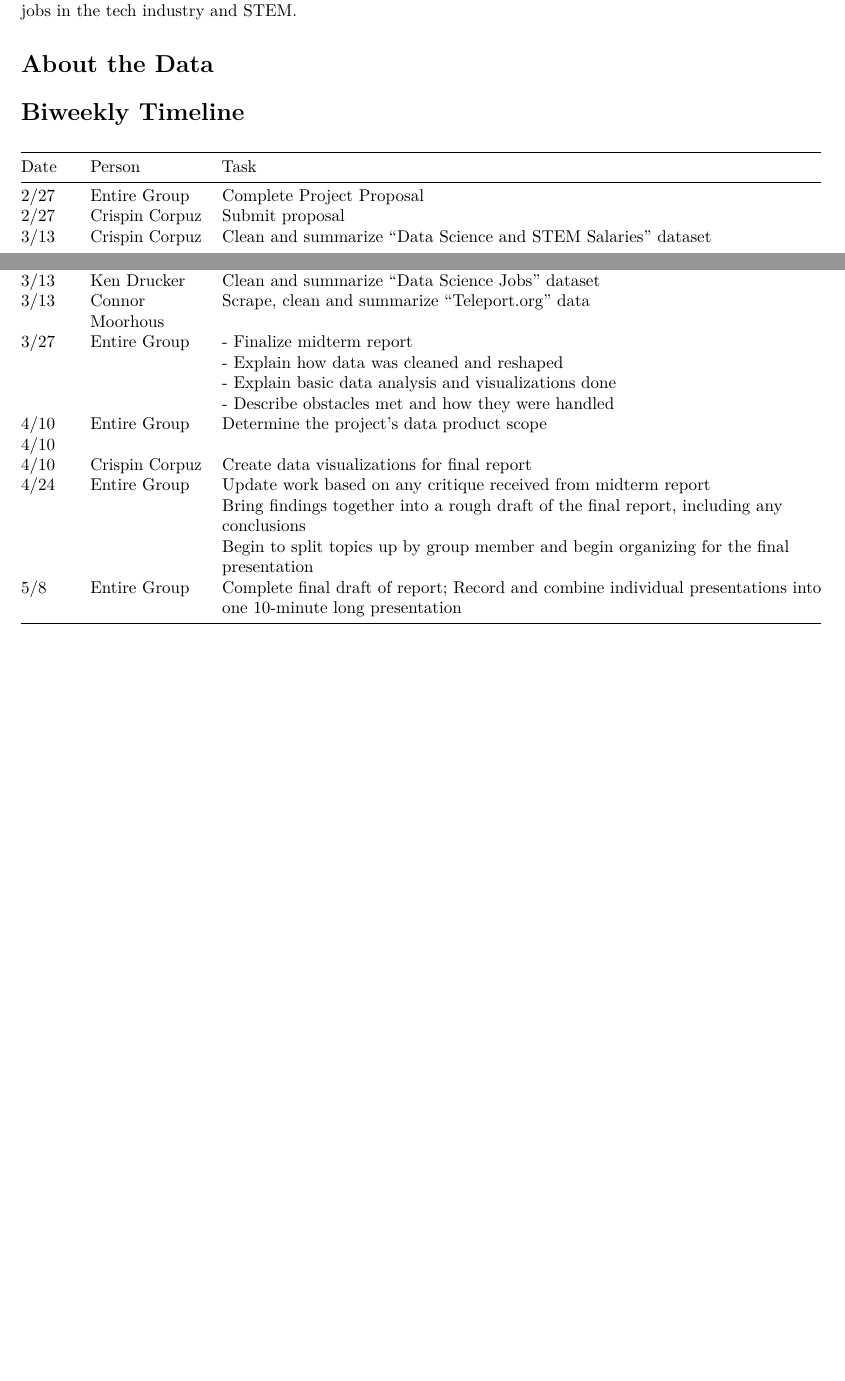
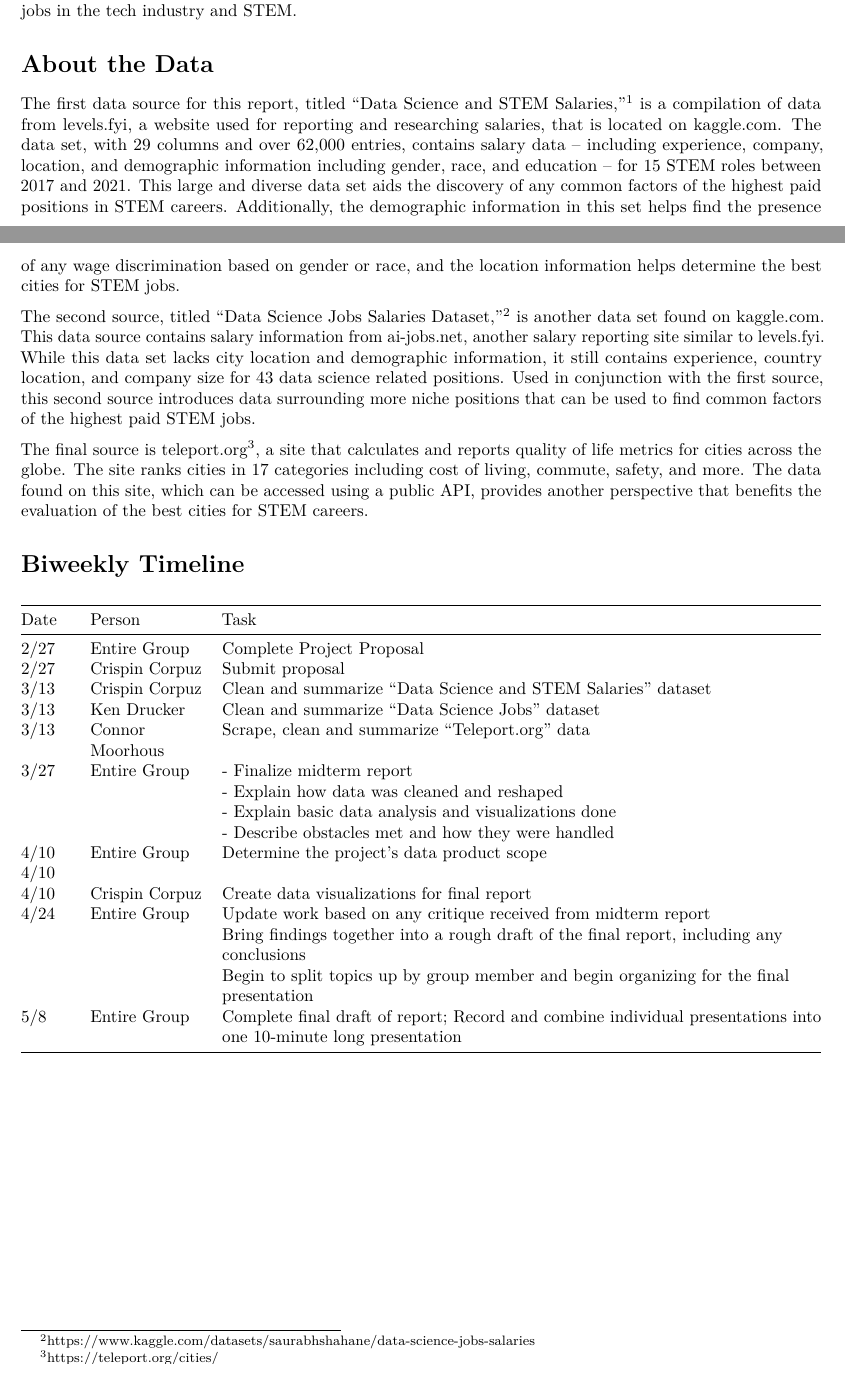
Before and after one commit to cccorpuz/STAT4410-ResearchProject, an R Markdown document (Team Undergrad Project Proposal.Rmd): two parts of pages 1 and 2 of 2, joined at a grey line, cut so that both start at the same text. Rendered offline with R 4.5, knitr and Pandoc, then LaTeX, with nearby package versions.

Commit message:
Add 'About Data' section information with footnote references

```diff
--- a/Team Undergrad Project Proposal.Rmd
+++ b/Team Undergrad Project Proposal.Rmd
@@ -19,6 +19,11 @@ knitr::opts_chunk$set(echo = TRUE)
 
 
 # About the Data
+  The first data source for this report, titled “Data Science and STEM Salaries,”\footnote{https://www.kaggle.com/datasets/jackogozaly/data-science-and-stem-salaries} is a compilation of data from levels.fyi, a website used for reporting and researching salaries, that is located on kaggle.com. The data set, with 29 columns and over 62,000 entries, contains salary data – including experience, company, location, and demographic information including gender, race, and education – for 15 STEM roles between 2017 and 2021. This large and diverse data set aids the discovery of any common factors of the highest paid positions in STEM careers. Additionally, the demographic information in this set helps find the presence of any wage discrimination based on gender or race, and the location information helps determine the best cities for STEM jobs.
+
+  The second source, titled "Data Science Jobs Salaries Dataset,"\footnote{https://www.kaggle.com/datasets/saurabhshahane/data-science-jobs-salaries} is another data set found on kaggle.com. This data source contains salary information from ai-jobs.net, another salary reporting site similar to levels.fyi. While this data set lacks city location and demographic information, it still contains experience, country location, and company size for 43 data science related positions. Used in conjunction with the first source, this second source introduces data surrounding more niche positions that can be used to find common factors of the highest paid STEM jobs.
+
+  The final source is teleport.org\footnote{https://teleport.org/cities/}, a site that calculates and reports quality of life metrics for cities across the globe. The site ranks cities in 17 categories including cost of living, commute, safety, and more. The data found on this site, which can be accessed using a public API, provides another perspective that benefits the evaluation of the best cities for STEM careers.
 
 
 # Biweekly Timeline
```
Also changed, not shown: Team-Undergrad-Project-Proposal.pdf.
